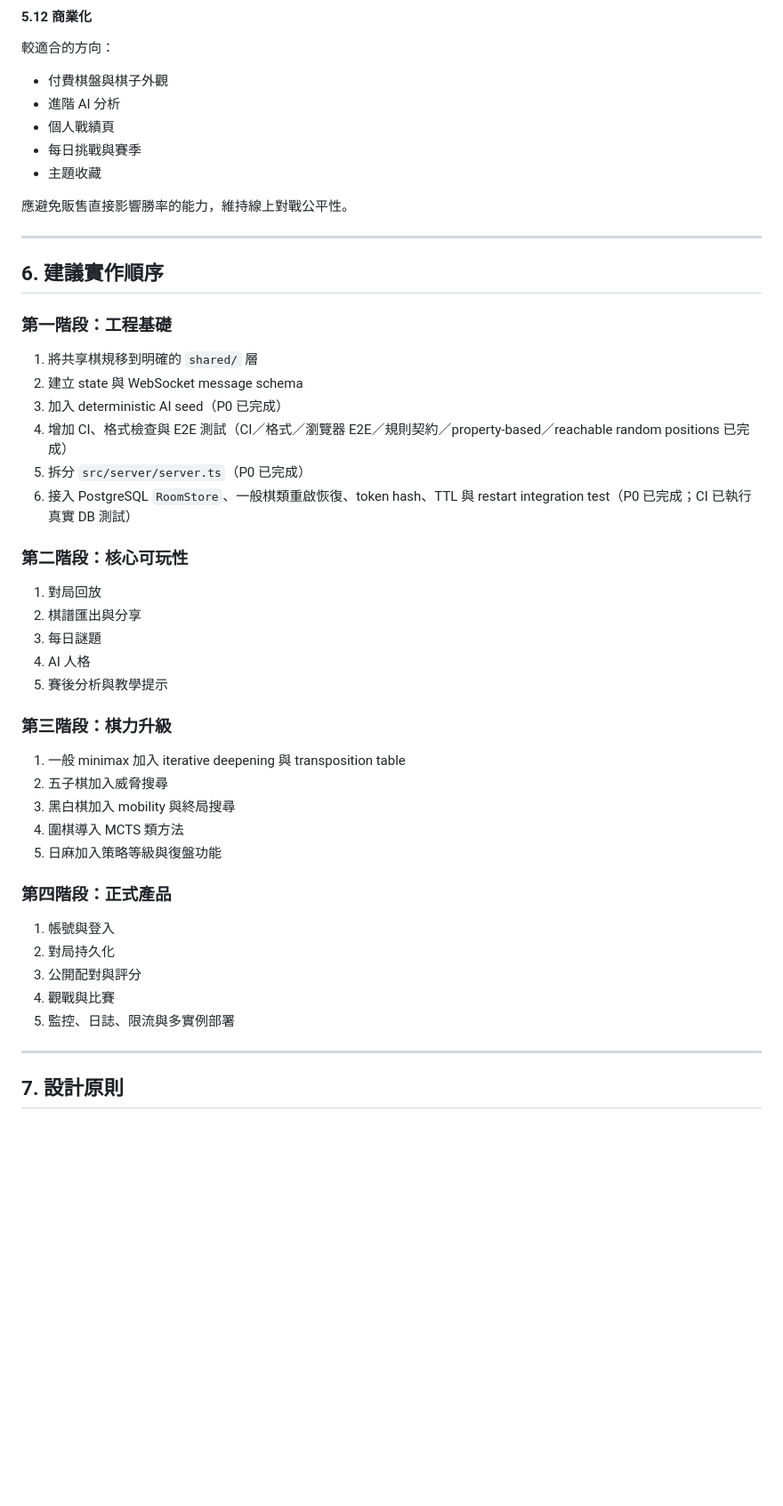
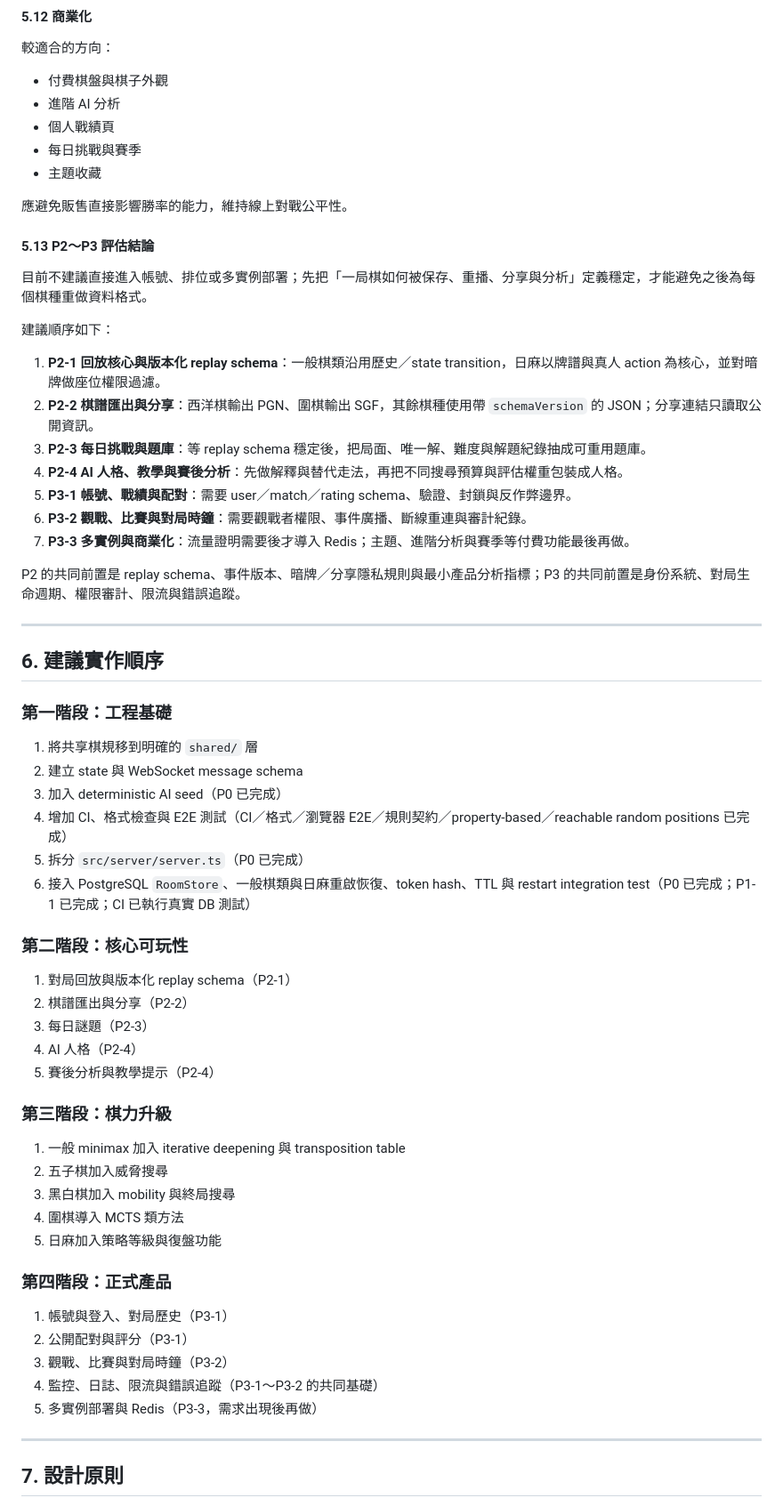
Before and after one commit to RayLiu1999/board-game-arcade, a Markdown page: docs/ARCHITECTURE_AND_PRODUCT_ROADMAP.md, the part around one of its changes. Shown at 89% size. Rendered like a GitHub page; blank space fills up the shorter version.

Commit message:
docs: record riichi persistence and p2-p3 priorities

```diff
--- a/docs/ARCHITECTURE_AND_PRODUCT_ROADMAP.md
+++ b/docs/ARCHITECTURE_AND_PRODUCT_ROADMAP.md
@@ -622,6 +628,22 @@ WebSocket rate limit 與 abuse protection 已在伺服器層先行存在；後
 
 應避免販售直接影響勝率的能力，維持線上對戰公平性。
 
+#### 5.13 P2～P3 評估結論
+
+目前不建議直接進入帳號、排位或多實例部署；先把「一局棋如何被保存、重播、分享與分析」定義穩定，才能避免之後為每個棋種重做資料格式。
+
+建議順序如下：
+
+1. **P2-1 回放核心與版本化 replay schema**：一般棋類沿用歷史／state transition，日麻以牌譜與真人 action 為核心，並對暗牌做座位權限過濾。
+2. **P2-2 棋譜匯出與分享**：西洋棋輸出 PGN、圍棋輸出 SGF，其餘棋種使用帶 `schemaVersion` 的 JSON；分享連結只讀取公開資訊。
+3. **P2-3 每日挑戰與題庫**：等 replay schema 穩定後，把局面、唯一解、難度與解題紀錄抽成可重用題庫。
+4. **P2-4 AI 人格、教學與賽後分析**：先做解釋與替代走法，再把不同搜尋預算與評估權重包裝成人格。
+5. **P3-1 帳號、戰績與配對**：需要 user／match／rating schema、驗證、封鎖與反作弊邊界。
+6. **P3-2 觀戰、比賽與對局時鐘**：需要觀戰者權限、事件廣播、斷線重連與審計紀錄。
+7. **P3-3 多實例與商業化**：流量證明需要後才導入 Redis；主題、進階分析與賽季等付費功能最後再做。
+
+P2 的共同前置是 replay schema、事件版本、暗牌／分享隱私規則與最小產品分析指標；P3 的共同前置是身份系統、對局生命週期、權限審計、限流與錯誤追蹤。
+
 ---
 
 ## 6. 建議實作順序
@@ -633,15 +655,15 @@ WebSocket rate limit 與 abuse protection 已在伺服器層先行存在；後
 3. 加入 deterministic AI seed（P0 已完成）
 4. 增加 CI、格式檢查與 E2E 測試（CI／格式／瀏覽器 E2E／規則契約／property-based／reachable random positions 已完成）
 5. 拆分 `src/server/server.ts`（P0 已完成）
-6. 接入 PostgreSQL `RoomStore`、一般棋類重啟恢復、token hash、TTL 與 restart integration test（P0 已完成；CI 已執行真實 DB 測試）
+6. 接入 PostgreSQL `RoomStore`、一般棋類與日麻重啟恢復、token hash、TTL 與 restart integration test（P0 已完成；P1-1 已完成；CI 已執行真實 DB 測試）
 
 ### 第二階段：核心可玩性
 
-1. 對局回放
-2. 棋譜匯出與分享
-3. 每日謎題
-4. AI 人格
-5. 賽後分析與教學提示
+1. 對局回放與版本化 replay schema（P2-1）
+2. 棋譜匯出與分享（P2-2）
+3. 每日謎題（P2-3）
+4. AI 人格（P2-4）
+5. 賽後分析與教學提示（P2-4）
 
 ### 第三階段：棋力升級
 
@@ -653,11 +675,11 @@ WebSocket rate limit 與 abuse protection 已在伺服器層先行存在；後
 
 ### 第四階段：正式產品
 
-1. 帳號與登入
-2. 對局持久化
-3. 公開配對與評分
-4. 觀戰與比賽
-5. 監控、日誌、限流與多實例部署
+1. 帳號與登入、對局歷史（P3-1）
+2. 公開配對與評分（P3-1）
+3. 觀戰、比賽與對局時鐘（P3-2）
+4. 監控、日誌、限流與錯誤追蹤（P3-1～P3-2 的共同基礎）
+5. 多實例部署與 Redis（P3-3，需求出現後再做）
 
 ---
 
```
Also changed, not shown: other parts of docs/ARCHITECTURE_AND_PRODUCT_ROADMAP.md (+10 -4 lines).
